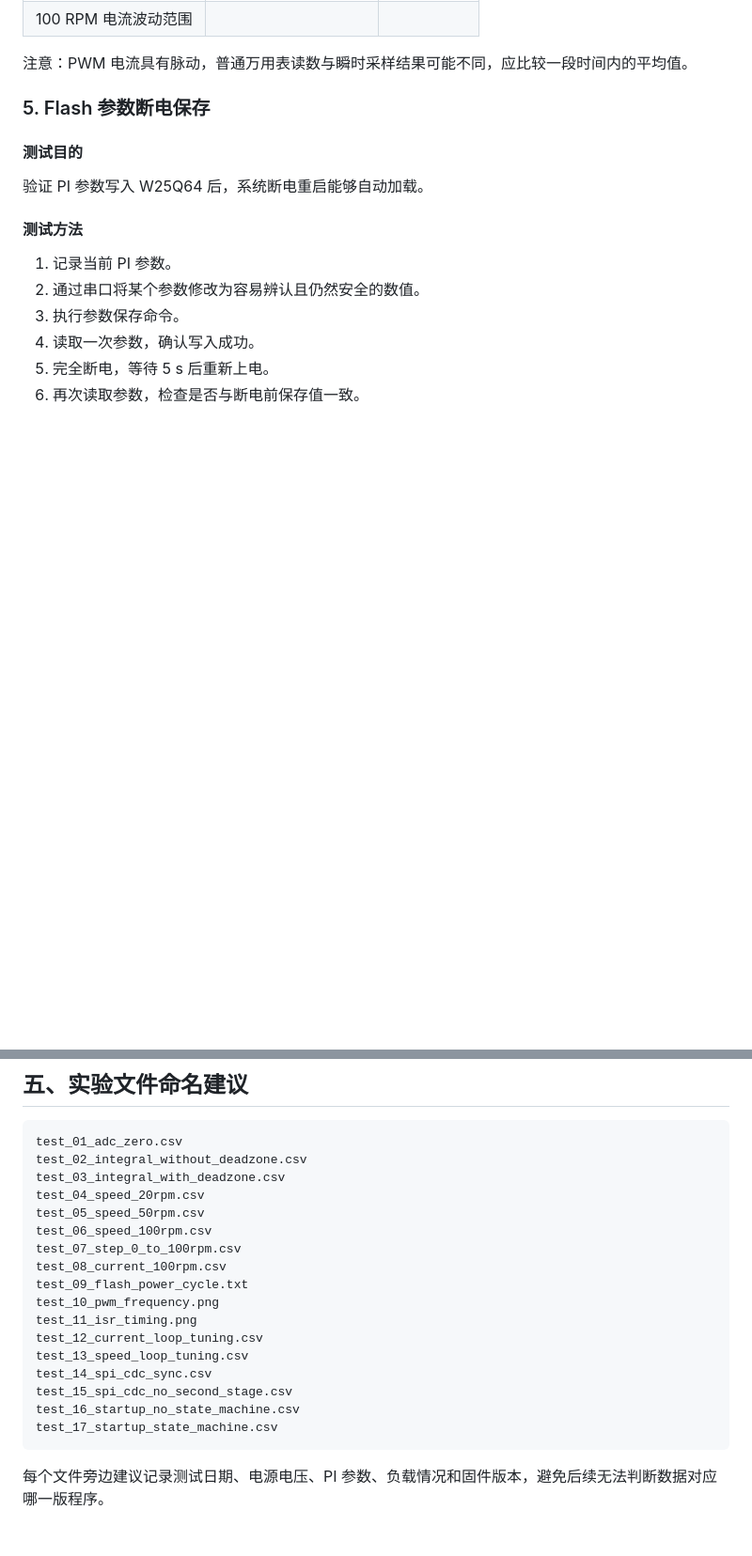
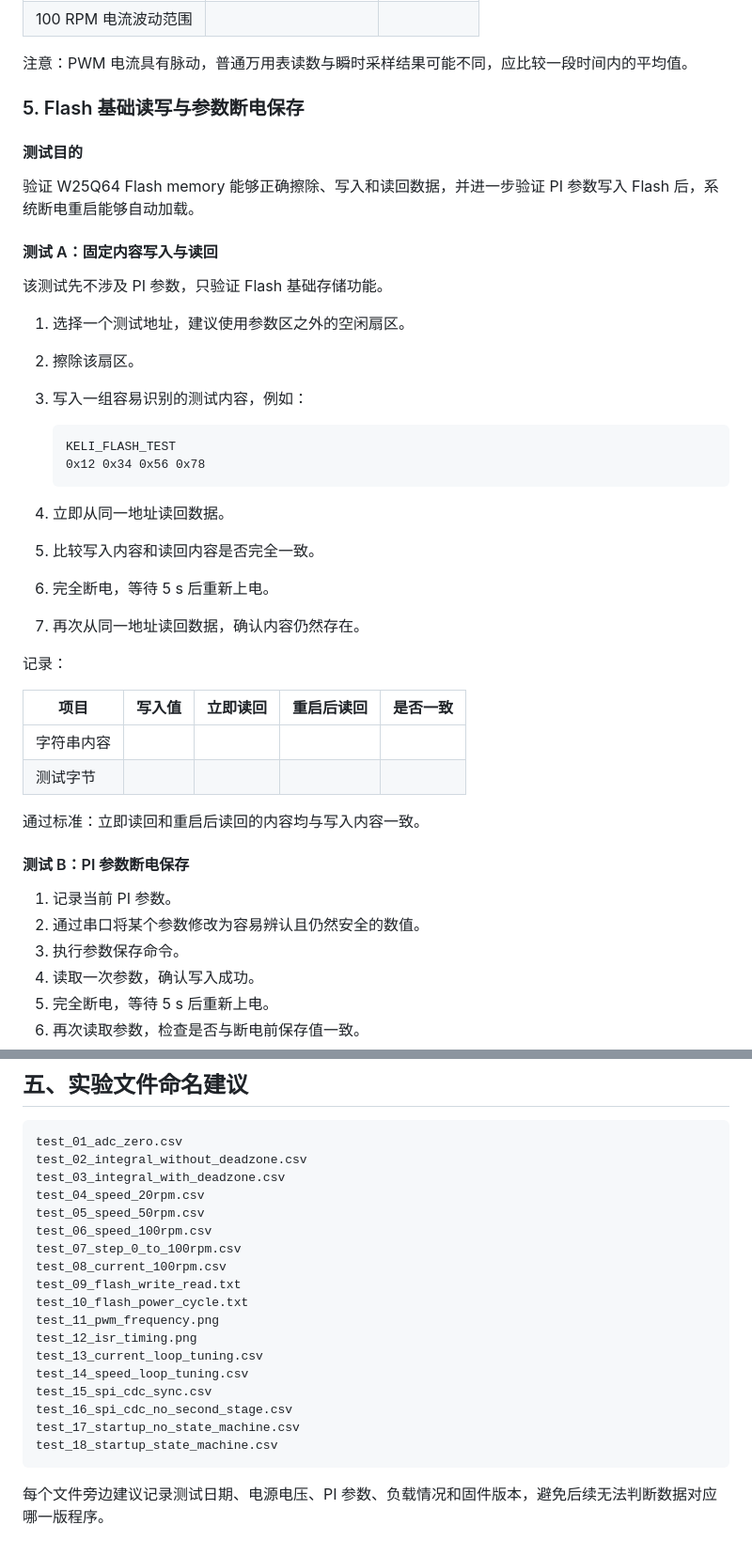
Before and after one commit to SnowRainyl/project, a Markdown page: KELI_MOTOR/report/需要实测的内容与测试方法.md, 2 parts joined by grey strips. Shown at 94% size. Drawn GitHub-style; blank space fills up the shorter version.

Commit message:
docs: add flash write-read test plan

````diff
--- a/KELI_MOTOR/report/需要实测的内容与测试方法.md
+++ b/KELI_MOTOR/report/需要实测的内容与测试方法.md
@@ -171,13 +171,40 @@ time_ms,setpoint_rpm,measured_rpm,adc_pot,current_ref_mA,current_mA,pwm,integral
 
 注意：PWM 电流具有脉动，普通万用表读数与瞬时采样结果可能不同，应比较一段时间内的平均值。
 
-### 5. Flash 参数断电保存
+### 5. Flash 基础读写与参数断电保存
 
 #### 测试目的
 
-验证 PI 参数写入 W25Q64 后，系统断电重启能够自动加载。
+验证 W25Q64 Flash memory 能够正确擦除、写入和读回数据，并进一步验证 PI 参数写入 Flash 后，系统断电重启能够自动加载。
 
-#### 测试方法
+#### 测试 A：固定内容写入与读回
+
+该测试先不涉及 PI 参数，只验证 Flash 基础存储功能。
+
+1. 选择一个测试地址，建议使用参数区之外的空闲扇区。
+2. 擦除该扇区。
+3. 写入一组容易识别的测试内容，例如：
+
+   ```text
+   KELI_FLASH_TEST
+   0x12 0x34 0x56 0x78
+   ```
+
+4. 立即从同一地址读回数据。
+5. 比较写入内容和读回内容是否完全一致。
+6. 完全断电，等待 5 s 后重新上电。
+7. 再次从同一地址读回数据，确认内容仍然存在。
+
+记录：
+
+| 项目 | 写入值 | 立即读回 | 重启后读回 | 是否一致 |
+| --- | --- | --- | --- | --- |
+| 字符串内容 | | | | |
+| 测试字节 | | | | |
+
+通过标准：立即读回和重启后读回的内容均与写入内容一致。
+
+#### 测试 B：PI 参数断电保存
 
 1. 记录当前 PI 参数。
 2. 通过串口将某个参数修改为容易辨认且仍然安全的数值。
@@ -495,15 +522,16 @@ test_05_speed_50rpm.csv
 test_06_speed_100rpm.csv
 test_07_step_0_to_100rpm.csv
 test_08_current_100rpm.csv
-test_09_flash_power_cycle.txt
-test_10_pwm_frequency.png
-test_11_isr_timing.png
-test_12_current_loop_tuning.csv
-test_13_speed_loop_tuning.csv
-test_14_spi_cdc_sync.csv
-test_15_spi_cdc_no_second_stage.csv
-test_16_startup_no_state_machine.csv
-test_17_startup_state_machine.csv
+test_09_flash_write_read.txt
+test_10_flash_power_cycle.txt
+test_11_pwm_frequency.png
+test_12_isr_timing.png
+test_13_current_loop_tuning.csv
+test_14_speed_loop_tuning.csv
+test_15_spi_cdc_sync.csv
+test_16_spi_cdc_no_second_stage.csv
+test_17_startup_no_state_machine.csv
+test_18_startup_state_machine.csv
 ```
 
 每个文件旁边建议记录测试日期、电源电压、PI 参数、负载情况和固件版本，避免后续无法判断数据对应哪一版程序。
````
